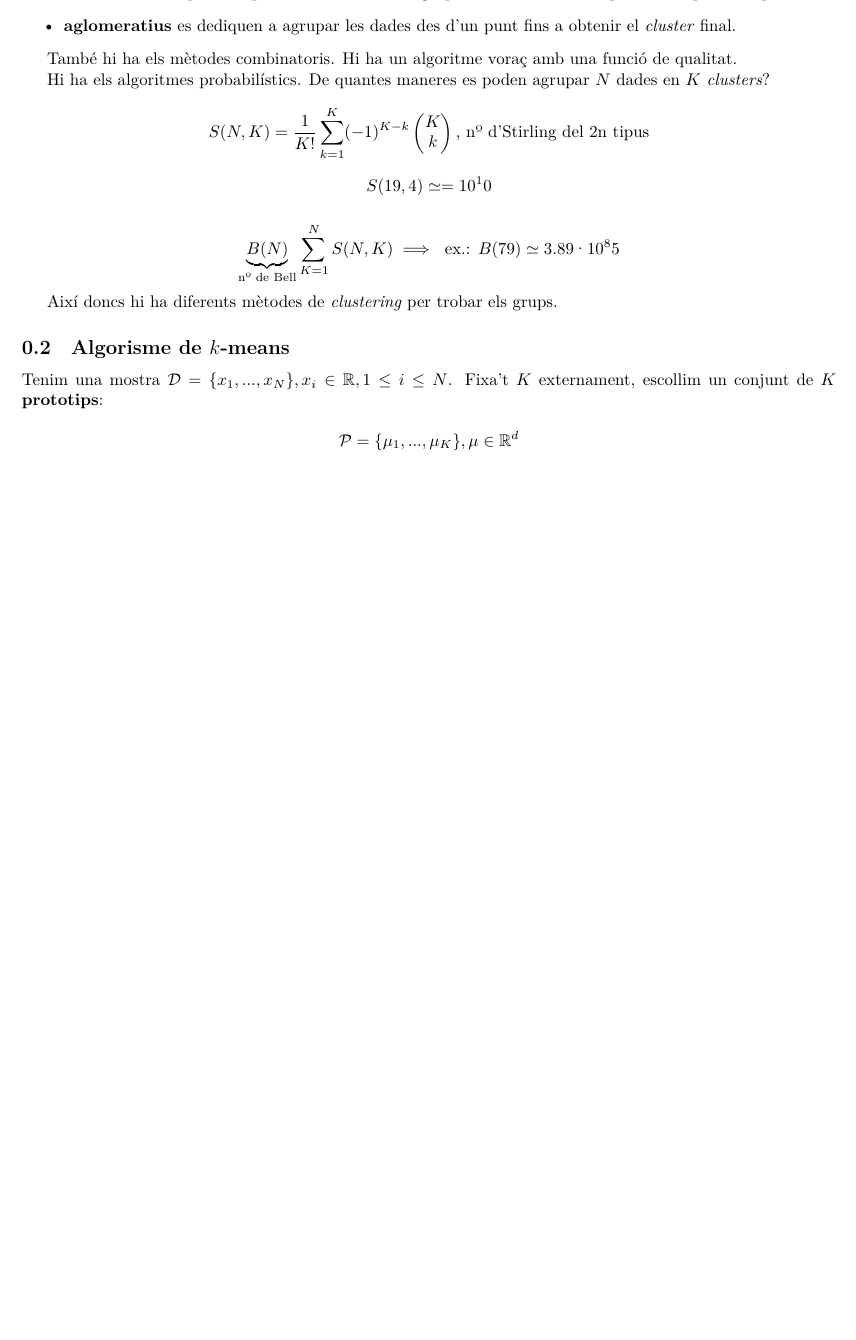
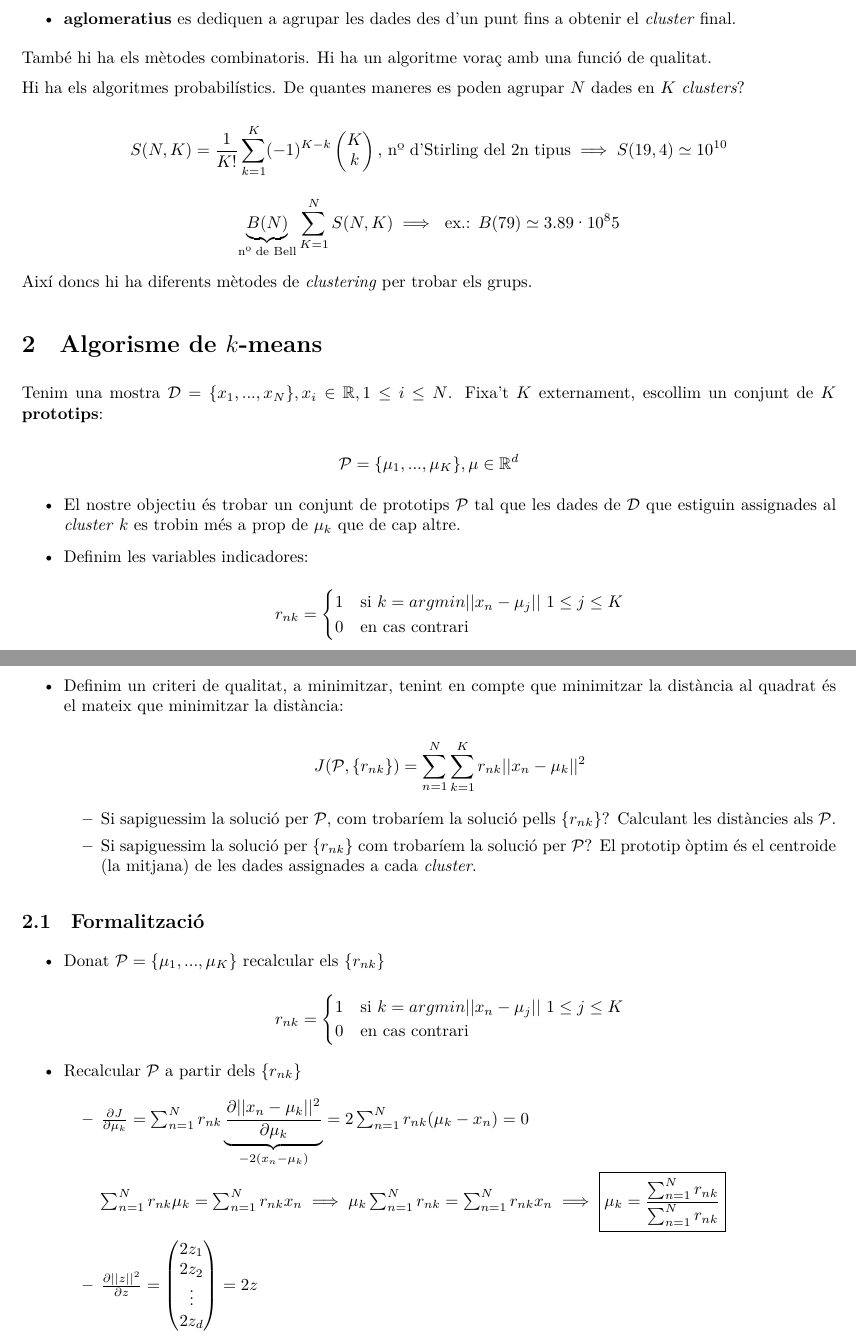
Before and after one commit to jmigual/APATeoria, a LaTeX document (tema_3/tema_3.tex): part of the page before the commit and two parts of pages 1 and 2 of 2 after it, the two joined at a grey line, cut so that both start at the same text, the shorter picture padded with empty space. Compiled offline with XeLaTeX.

Commit message:
First part of the session finished

```diff
--- a/tema_3/tema_3.tex
+++ b/tema_3/tema_3.tex
@@ -6,6 +6,11 @@
 \usepackage{fontspec}
 \usepackage[margin=2cm]{geometry}
 \usepackage{graphicx}
+
+\setlength{\parindent}{0pt}
+\setlength{\parskip}{0.2cm}
+
+\newcommand{\verteq}{\rotatebox{90}{$\,=$}}
 
 \title{Tema 3: Mètodes de \emph{clustering}}
 
@@ -44,18 +48,62 @@ Hi ha els algoritmes probabilístics. De quantes maneres es poden agrupar $N$ da
 
 $$ S(N, K) = \frac{1}{K!} \sum_{k=1}^K (-1)^{K-k} \begin{pmatrix}
 K \\ k
-\end{pmatrix} \text{, nº d'Stirling del 2n tipus} $$
-
-$$ S(19,4) \simeq = 10^10 $$
+\end{pmatrix} \text{, nº d'Stirling del 2n tipus} \implies S(19,4) \simeq 10^{10} $$
 
 $$ \underbrace{B(N)}_{\text{nº de Bell}} \sum_{K=1}^{N} S(N,K) \implies \text{ ex.: } B(79) \simeq 3.89·10^85 $$
 
 Així doncs hi ha diferents mètodes de \emph{clustering} per trobar els grups.
 
-\subsection{Algorisme de $k$-means}
+\section{Algorisme de $k$-means}
 
 Tenim una mostra $\mathcal{D} = \{ x_1,..., x_N \} , x_i \in \mathbb{R}, 1 \le i \le N$. Fixa't $K$ externament, escollim un conjunt de $K$ \textbf{prototips}:
 
 $$ \mathcal{P} = \{ \mu_1, ..., \mu_K \}, \mu \in \mathbb{R}^d $$
 
+% Figura 4
+
+\begin{itemize}
+	\item El nostre objectiu és trobar un conjunt de prototips $\mathcal{P}$ tal que les dades de $\mathcal{D}$ que estiguin assignades al \emph{cluster} $k$ es trobin més a prop de $\mu_k$ que de cap altre.
+	\item Definim les variables indicadores:
+
+	$$ r_{nk} =
+	\begin{cases}
+	1 & \text{si } k = argmin ||x_n - \mu_j||\ 1 \le j \le K \\ 0 & \text{en cas contrari}
+	\end{cases}$$
+
+	\item Definim un criteri de qualitat, a minimitzar, tenint en compte que minimitzar la distància al quadrat és el mateix que minimitzar la distància:
+
+	$$ J(\mathcal{P}, \{r_{nk}\}) = \sum_{n=1}^N \sum_{k=1}^K r_{nk} ||x_n - \mu_k||^2 $$
+
+	\begin{itemize}
+		\item Si sapiguessim la solució per $\mathcal{P}$, com trobaríem la solució pells $\{r_{nk}\}$? Calculant les distàncies als $\mathcal{P}$.
+
+		\item Si sapiguessim la solució per $\{r_{nk}\}$ com trobaríem la solució per $\mathcal{P}$? El prototip òptim és el centroide (la mitjana) de les dades assignades a cada \emph{cluster}.
+	\end{itemize}
+\end{itemize}
+
+\subsection{Formalització}
+\begin{itemize}
+	\item Donat $\mathcal{P} = \{ \mu_1, ..., \mu_K \}$ recalcular els $\{r_{nk}\}$
+
+	$$ r_{nk} =
+	\begin{cases}
+	1 & \text{si } k = argmin ||x_n - \mu_j||\ 1 \le j \le K \\ 0 & \text{en cas contrari}
+	\end{cases}$$
+
+	\item Recalcular $\mathcal{P}$ a partir dels $\{r_{nk}\}$
+
+	\begin{itemize}
+		\item $\frac{\partial J}{\partial \mu_k} = \sum_{n=1}^N r_{nk} \underbrace{\frac{\partial ||x_n - \mu_k||^2}{\partial \mu_k}}_{-2(x_n - \mu_k)} = 2\sum_{n=1}^N r_{nk} (\mu_k - x_n) = 0$
+
+		$\sum_{n=1}^N r_{nk}\mu_k = \sum_{n=1}^N r_{nk}x_n \implies \mu_k\sum_{n=1}^N r_{nk} = \sum_{n=1}^N r_{nk}x_n \implies \boxed{\mu_k = \frac{\sum_{n=1}^N r_{nk}}{\sum_{n=1}^N r_{nk}}}$
+
+		\item $\frac{\partial ||z||^2}{\partial z} = \begin{pmatrix}
+		2z_1 \\ 2z_2 \\ \vdots \\ 2z_d
+		\end{pmatrix} = 2z$
+	\end{itemize}
+\end{itemize}
+
+
+
 \end{document}
```
Also changed, not shown: tema_3/tema_3.tex (5 more changed lines).
